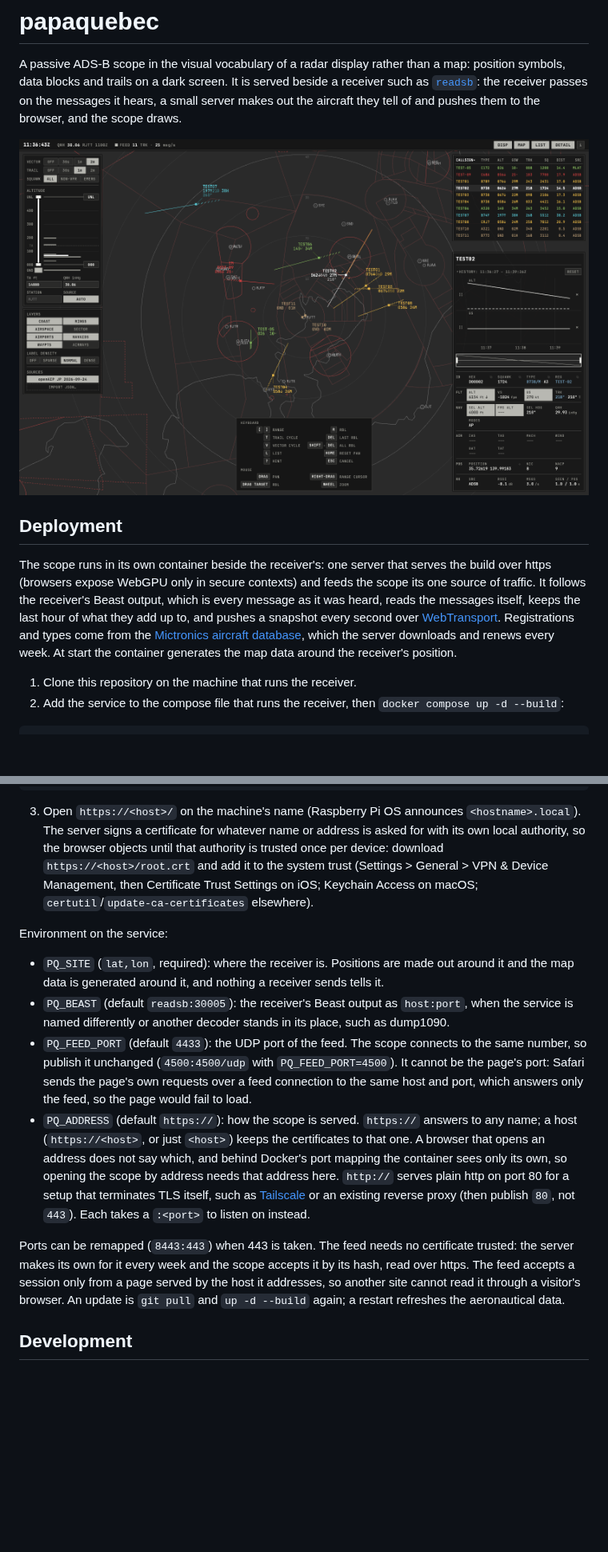
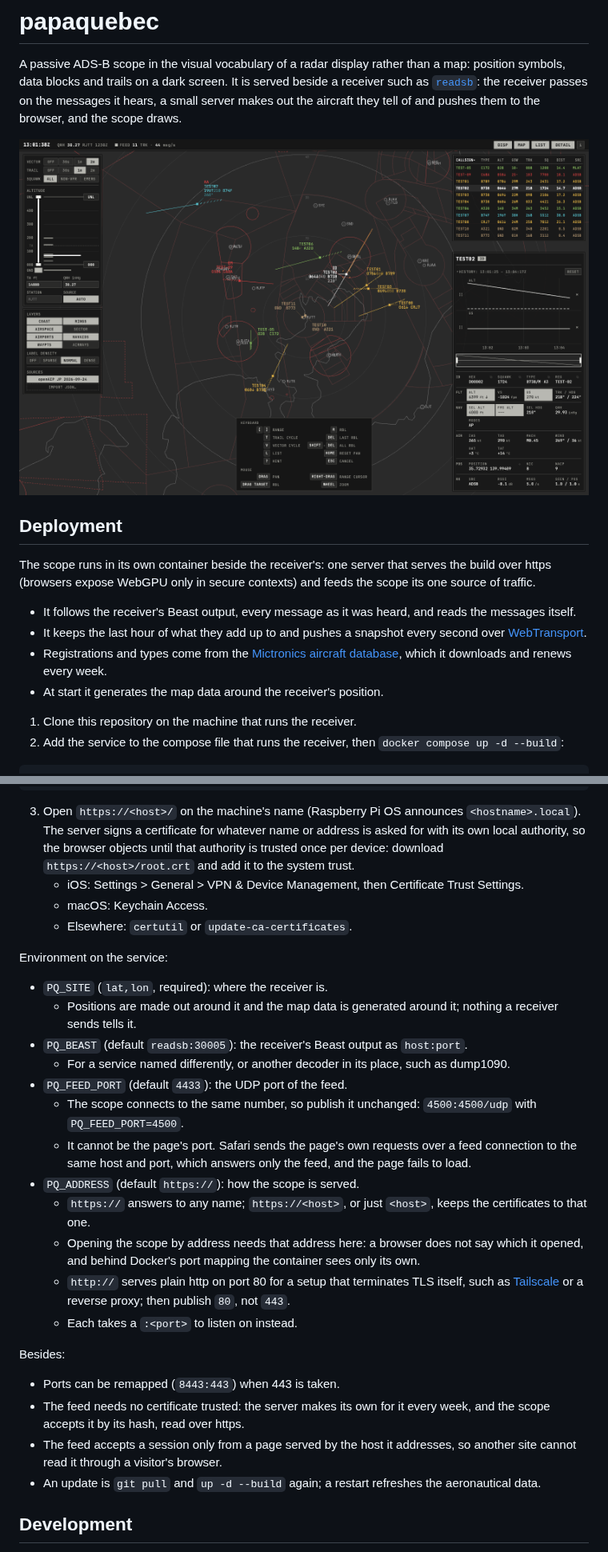
Before and after one commit to yaumu3/papaquebec, a Markdown page: README.md, 2 parts joined by grey strips. Shown at 80% size. Drawn GitHub-style; pictures changed too: docs/screenshot.png; blank space fills up the shorter version.

Commit message:
docs: what the replies say, the README nested, and the picture

```diff
--- a/README.md
+++ b/README.md
@@ -12,12 +12,16 @@ browser, and the scope draws.
 
 The scope runs in its own container beside the receiver's: one server that serves the build over
 https (browsers expose WebGPU only in secure contexts) and feeds the scope its one source of
-traffic. It follows the receiver's Beast output, which is every message as it was heard, reads the
-messages itself, keeps the last hour of what they add up to, and pushes a snapshot every second over
-[WebTransport](https://developer.mozilla.org/docs/Web/API/WebTransport_API). Registrations and types
-come from the [Mictronics aircraft database](https://github.com/Mictronics/aircraft-database), which
-the server downloads and renews every week. At start the container generates the map data around the
-receiver's position.
+traffic.
+
+- It follows the receiver's Beast output, every message as it was heard, and reads the messages
+  itself.
+- It keeps the last hour of what they add up to and pushes a snapshot every second over
+  [WebTransport](https://developer.mozilla.org/docs/Web/API/WebTransport_API).
+- Registrations and types come from the
+  [Mictronics aircraft database](https://github.com/Mictronics/aircraft-database), which it
+  downloads and renews every week.
+- At start it generates the map data around the receiver's position.
 
 1. Clone this repository on the machine that runs the receiver.
 2. Add the service to the compose file that runs the receiver, then `docker compose up -d --build`:
@@ -47,32 +51,40 @@ volumes:
 3. Open `https://<host>/` on the machine's name (Raspberry Pi OS announces `<hostname>.local`).
    The server signs a certificate for whatever name or address is asked for with its own local
    authority, so the browser objects until that authority is trusted once per device: download
-   `https://<host>/root.crt` and add it to the system trust (Settings > General > VPN & Device
-   Management, then Certificate Trust Settings on iOS; Keychain Access on macOS;
-   `certutil`/`update-ca-certificates` elsewhere).
+   `https://<host>/root.crt` and add it to the system trust.
+   - iOS: Settings > General > VPN & Device Management, then Certificate Trust Settings.
+   - macOS: Keychain Access.
+   - Elsewhere: `certutil` or `update-ca-certificates`.
 
 Environment on the service:
 
-- `PQ_SITE` (`lat,lon`, required): where the receiver is. Positions are made out around it and the
-  map data is generated around it, and nothing a receiver sends tells it.
-- `PQ_BEAST` (default `readsb:30005`): the receiver's Beast output as `host:port`, when the service
-  is named differently or another decoder stands in its place, such as dump1090.
-- `PQ_FEED_PORT` (default `4433`): the UDP port of the feed. The scope connects to the same
-  number, so publish it unchanged (`4500:4500/udp` with `PQ_FEED_PORT=4500`). It cannot be the
-  page's port: Safari sends the page's own requests over a feed connection to the same host and
-  port, which answers only the feed, so the page would fail to load.
-- `PQ_ADDRESS` (default `https://`): how the scope is served. `https://` answers to any name; a
-  host (`https://<host>`, or just `<host>`) keeps the certificates to that one. A browser that opens
-  an address does not say which, and behind Docker's port mapping the container sees only its own,
-  so opening the scope by address needs that address here. `http://` serves plain http on port 80
-  for a setup that terminates TLS itself, such as [Tailscale](https://tailscale.com) or an existing
-  reverse proxy (then publish `80`, not `443`). Each takes a `:<port>` to listen on instead.
+- `PQ_SITE` (`lat,lon`, required): where the receiver is.
+  - Positions are made out around it and the map data is generated around it; nothing a receiver
+    sends tells it.
+- `PQ_BEAST` (default `readsb:30005`): the receiver's Beast output as `host:port`.
+  - For a service named differently, or another decoder in its place, such as dump1090.
+- `PQ_FEED_PORT` (default `4433`): the UDP port of the feed.
+  - The scope connects to the same number, so publish it unchanged: `4500:4500/udp` with
+    `PQ_FEED_PORT=4500`.
+  - It cannot be the page's port. Safari sends the page's own requests over a feed connection to
+    the same host and port, which answers only the feed, and the page fails to load.
+- `PQ_ADDRESS` (default `https://`): how the scope is served.
+  - `https://` answers to any name; `https://<host>`, or just `<host>`, keeps the certificates to
+    that one.
+  - Opening the scope by address needs that address here: a browser does not say which it opened,
+    and behind Docker's port mapping the container sees only its own.
+  - `http://` serves plain http on port 80 for a setup that terminates TLS itself, such as
+    [Tailscale](https://tailscale.com) or a reverse proxy; then publish `80`, not `443`.
+  - Each takes a `:<port>` to listen on instead.
 
-Ports can be remapped (`8443:443`) when 443 is taken. The feed needs no certificate trusted: the
-server makes its own for it every week and the scope accepts it by its hash, read over https. The
-feed accepts a session only from a page served by the host it addresses, so another site cannot read
-it through a visitor's browser. An update is `git pull` and `up -d --build` again; a restart
-refreshes the aeronautical data.
+Besides:
+
+- Ports can be remapped (`8443:443`) when 443 is taken.
+- The feed needs no certificate trusted: the server makes its own for it every week, and the scope
+  accepts it by its hash, read over https.
+- The feed accepts a session only from a page served by the host it addresses, so another site
+  cannot read it through a visitor's browser.
+- An update is `git pull` and `up -d --build` again; a restart refreshes the aeronautical data.
 
 ## Development
 
```
Also changed, not shown: other parts of README.md (+92 -57 lines).
